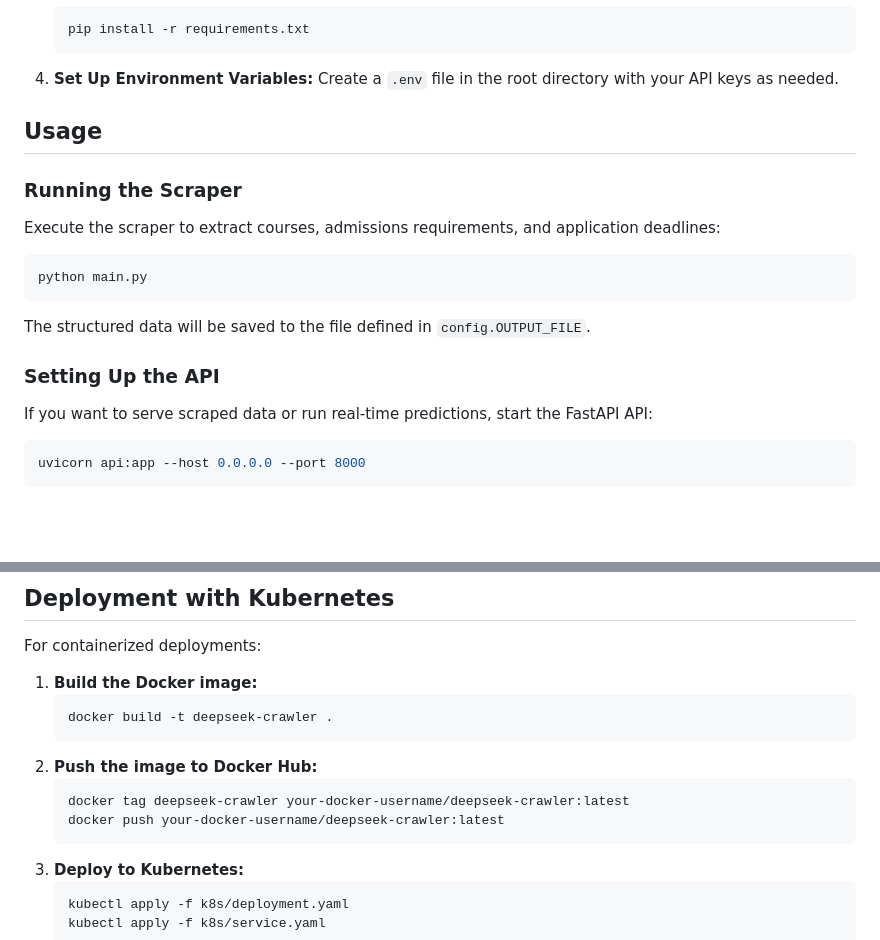
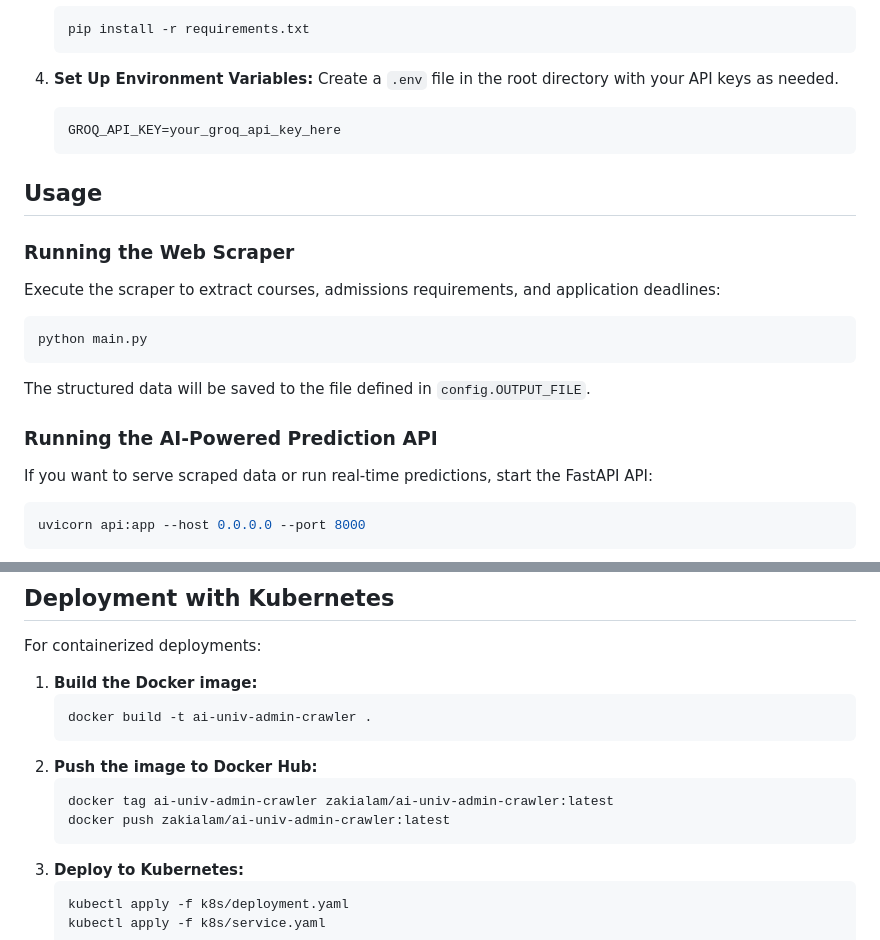
Before and after one commit to BaiP-AI-Private/ai-univ-admin-crawler, a Markdown page: README.md, 2 parts joined by grey strips. Rendered like a GitHub page; blank space fills up the shorter version.

````diff
--- a/README.md
+++ b/README.md
@@ -54,16 +54,19 @@ This project is a web crawler built with Python that scrapes university admissio
 
 4. **Set Up Environment Variables:**
    Create a `.env` file in the root directory with your API keys as needed.
+   ```
+   GROQ_API_KEY=your_groq_api_key_here
+   ```
 
 ## Usage
-### Running the Scraper
+### Running the Web Scraper
 Execute the scraper to extract courses, admissions requirements, and application deadlines:
 ```bash
 python main.py
 ```
 The structured data will be saved to the file defined in `config.OUTPUT_FILE`.
 
-### Setting Up the API
+### Running the AI-Powered Prediction API
 If you want to serve scraped data or run real-time predictions, start the FastAPI API:
 ```bash
 uvicorn api:app --host 0.0.0.0 --port 8000
@@ -93,12 +96,12 @@ The application uses Python’s logging module. Check the console or log files f
 For containerized deployments:
 1. **Build the Docker image:**
    ```bash
-   docker build -t deepseek-crawler .
+   docker build -t ai-univ-admin-crawler .
    ```
 2. **Push the image to Docker Hub:**
    ```bash
-   docker tag deepseek-crawler your-docker-username/deepseek-crawler:latest
-   docker push your-docker-username/deepseek-crawler:latest
+   docker tag ai-univ-admin-crawler zakialam/ai-univ-admin-crawler:latest
+   docker push zakialam/ai-univ-admin-crawler:latest
    ```
 3. **Deploy to Kubernetes:**
    ```bash
````
